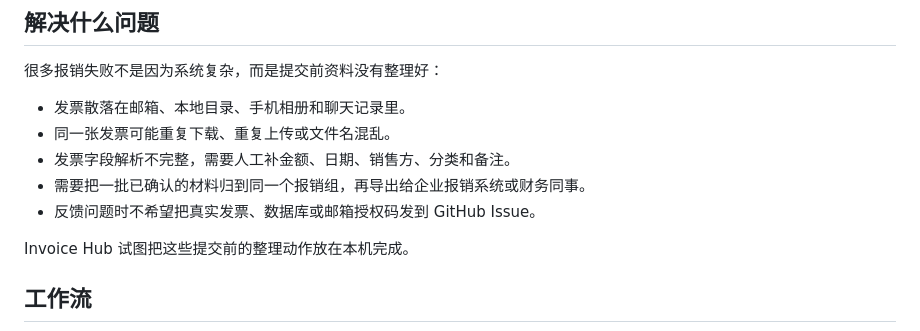
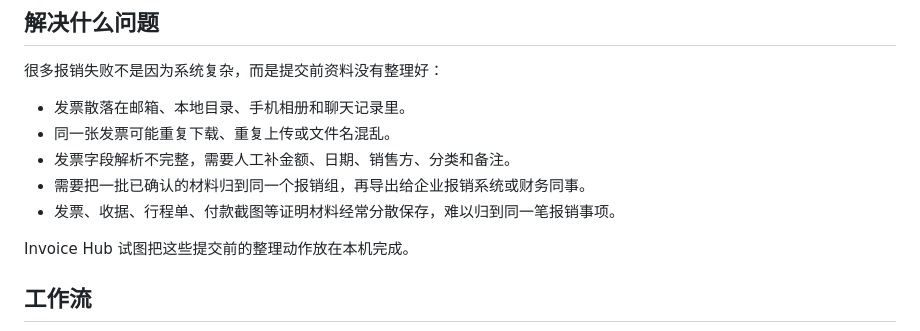
Before and after one commit to if16888/invoice-hub, a Markdown page: README.md, the part around the change. GitHub-like rendering.

Commit message:
docs: focus README problem statement on reimbursement workflow

```diff
--- a/README.md
+++ b/README.md
@@ -55,7 +55,7 @@ cmdkey /generic:invoice_mail_auth_code /user:your_email@example.com /pass:<IMAP
 - 同一张发票可能重复下载、重复上传或文件名混乱。
 - 发票字段解析不完整，需要人工补金额、日期、销售方、分类和备注。
 - 需要把一批已确认的材料归到同一个报销组，再导出给企业报销系统或财务同事。
-- 反馈问题时不希望把真实发票、数据库或邮箱授权码发到 GitHub Issue。
+- 发票、收据、行程单、付款截图等证明材料经常分散保存，难以归到同一笔报销事项。
 
 Invoice Hub 试图把这些提交前的整理动作放在本机完成。
 
```
